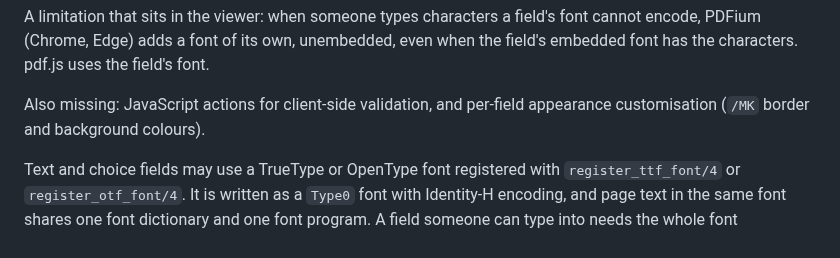
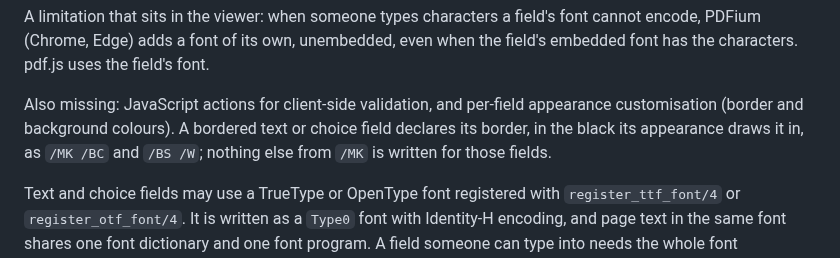
Before and after one commit to thatsme/tincture, a Markdown page: ROADMAP.md, the part around the change. GitHub-like rendering.

```diff
--- a/ROADMAP.md
+++ b/ROADMAP.md
@@ -412,7 +412,9 @@ even when the field's embedded font has the characters. pdf.js uses the field's
 font.
 
 Also missing: JavaScript actions for client-side validation, and per-field
-appearance customisation (`/MK` border and background colours).
+appearance customisation (border and background colours). A bordered text or
+choice field declares its border, in the black its appearance draws it in, as
+`/MK /BC` and `/BS /W`; nothing else from `/MK` is written for those fields.
 
 Text and choice fields may use a TrueType or OpenType font registered with
 `register_ttf_font/4` or `register_otf_font/4`. It is written as a `Type0` font
```
Also changed, not shown: CHANGELOG.md (+6 -0 lines).
